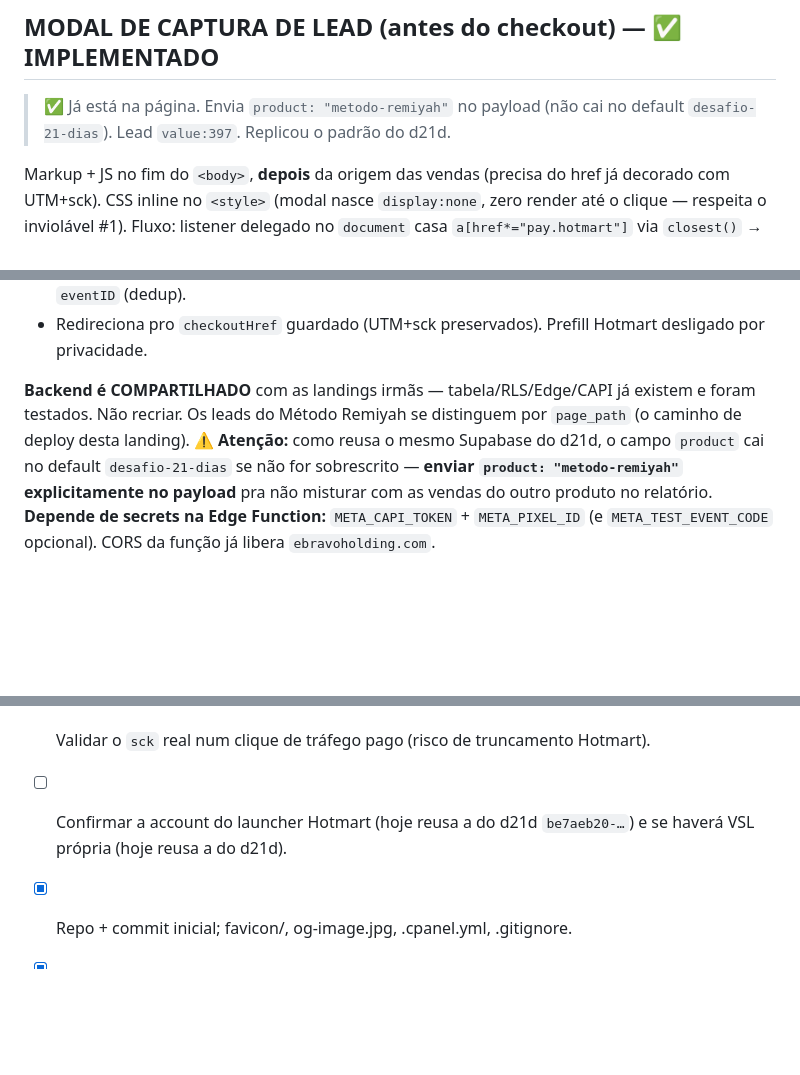
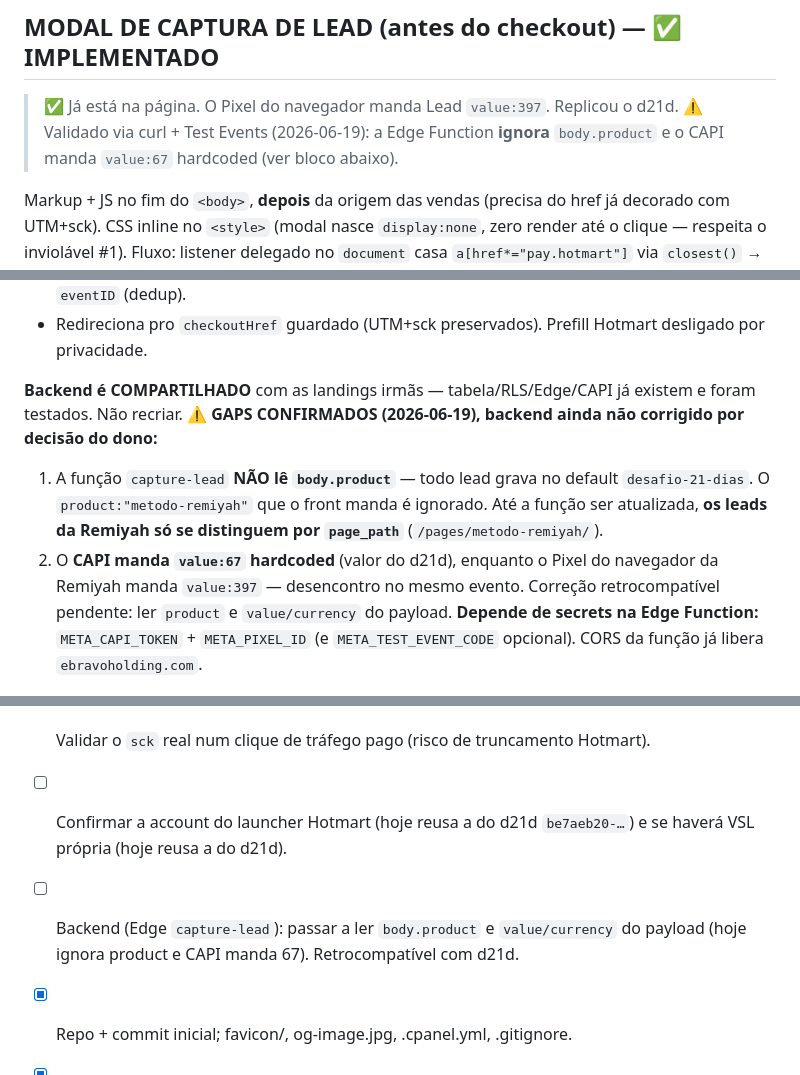
Before and after one commit to Bravo-Holding/metodo-remiyah, a Markdown page: CLAUDE.md, 3 parts joined by grey strips. GitHub-like rendering; blank space fills up the shorter version.

Commit message:
Documenta gaps do backend capture-lead confirmados em teste
Edge Function ignora body.product (leads caem em desafio-21-dias) e CAPI
manda value 67 hardcoded. Distinção da Remiyah só por page_path até corrigir.

Co-Authored-By: Claude Opus 4.8 (1M context) <noreply@anthropic.com>

```diff
--- a/CLAUDE.md
+++ b/CLAUDE.md
@@ -115,8 +115,9 @@ reescreve o `href` de todos os `<a>` injetando
   `sck` real num clique de tráfego pago antes de escalar.
 
 ## MODAL DE CAPTURA DE LEAD (antes do checkout) — ✅ IMPLEMENTADO
-> ✅ Já está na página. Envia `product: "metodo-remiyah"` no payload (não cai no
-> default `desafio-21-dias`). Lead `value:397`. Replicou o padrão do d21d.
+> ✅ Já está na página. O Pixel do navegador manda Lead `value:397`. Replicou o d21d.
+> ⚠️ Validado via curl + Test Events (2026-06-19): a Edge Function **ignora**
+> `body.product` e o CAPI manda `value:67` hardcoded (ver bloco abaixo).
 
 Markup + JS no fim do `<body>`, **depois** da origem das vendas (precisa do href já
 decorado com UTM+sck). CSS inline no `<style>` (modal nasce `display:none`, zero
@@ -135,11 +136,15 @@ até nome 2+ palavras, e-mail por regex e WhatsApp 10–11 dígitos). No submit:
   desligado por privacidade.
 
 **Backend é COMPARTILHADO** com as landings irmãs — tabela/RLS/Edge/CAPI já existem
-e foram testados. Não recriar. Os leads do Método Remiyah se distinguem por
-`page_path` (o caminho de deploy desta landing). ⚠️ **Atenção:** como reusa o
-mesmo Supabase do d21d, o campo `product` cai no default `desafio-21-dias` se não
-for sobrescrito — **enviar `product: "metodo-remiyah"` explicitamente no payload**
-pra não misturar com as vendas do outro produto no relatório.
+e foram testados. Não recriar. ⚠️ **GAPS CONFIRMADOS (2026-06-19), backend ainda
+não corrigido por decisão do dono:**
+1. A função `capture-lead` **NÃO lê `body.product`** — todo lead grava no default
+   `desafio-21-dias`. O `product:"metodo-remiyah"` que o front manda é ignorado.
+   Até a função ser atualizada, **os leads da Remiyah só se distinguem por
+   `page_path`** (`/pages/metodo-remiyah/`).
+2. O **CAPI manda `value:67` hardcoded** (valor do d21d), enquanto o Pixel do
+   navegador da Remiyah manda `value:397` — desencontro no mesmo evento.
+   Correção retrocompatível pendente: ler `product` e `value/currency` do payload.
 **Depende de secrets na Edge Function:** `META_CAPI_TOKEN` + `META_PIXEL_ID` (e
 `META_TEST_EVENT_CODE` opcional). CORS da função já libera `ebravoholding.com`.
 
@@ -194,6 +199,8 @@ interface). A/B = uma branch por variante, cada uma com `DEPLOYPATH` próprio.
 - [ ] Validar o `sck` real num clique de tráfego pago (risco de truncamento Hotmart).
 - [ ] Confirmar a account do launcher Hotmart (hoje reusa a do d21d
       `be7aeb20-…`) e se haverá VSL própria (hoje reusa a do d21d).
+- [ ] Backend (Edge `capture-lead`): passar a ler `body.product` e `value/currency`
+      do payload (hoje ignora product e CAPI manda 67). Retrocompatível com d21d.
 - [x] Repo + commit inicial; favicon/, og-image.jpg, .cpanel.yml, .gitignore.
 - [x] Converter imagens pra AVIF + referências no HTML.
 - [x] Pasta de deploy / og:url definida: `pages/metodo-remiyah/`.
```
